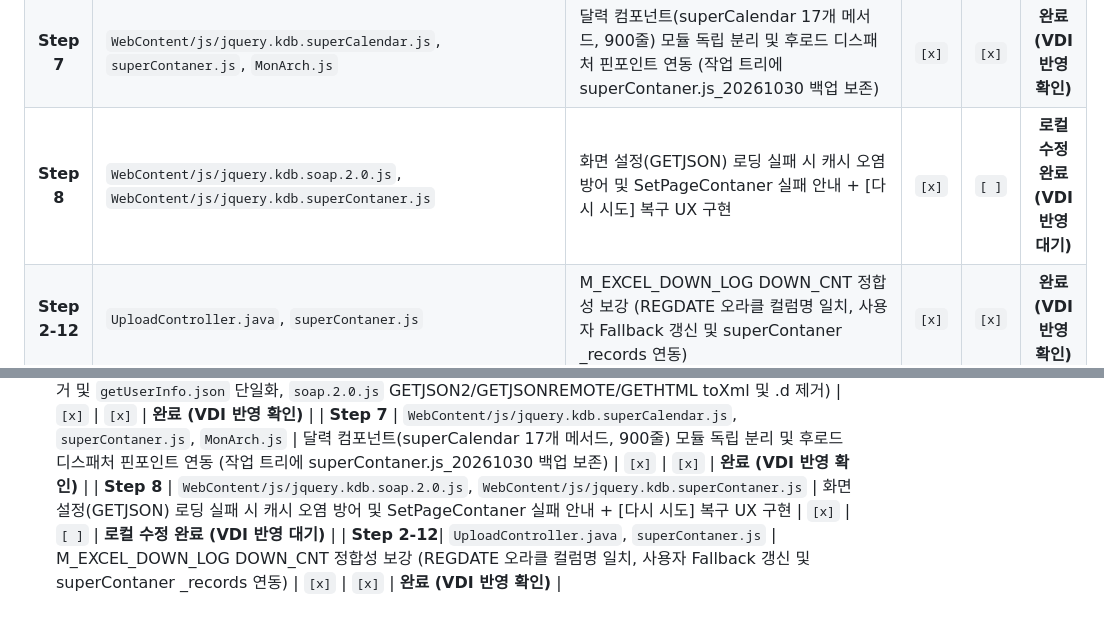
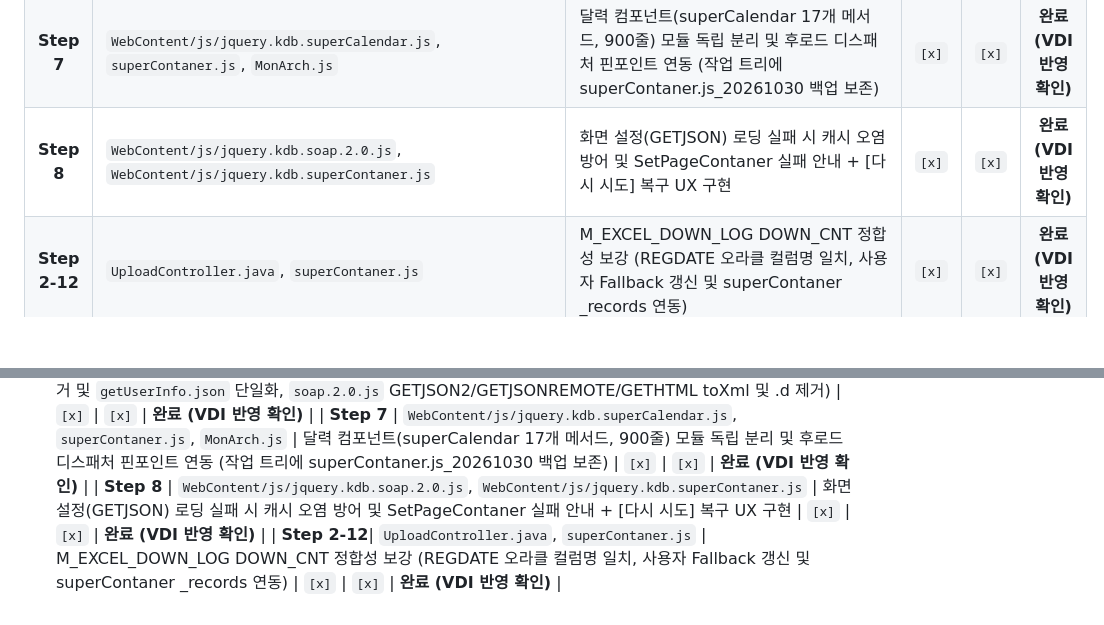
Before and after one commit to iskar79/SERICEO_CRM, a Markdown page: CHANGELOG_KHMA.md, 2 parts joined by grey strips. GitHub-like rendering; blank space fills up the shorter version.

Commit message:
20261105 khma : Step 8 (GETJSON 복구 및 재시도 UX) VDI 반영 확인 완료 대장 갱신

```diff
--- a/CHANGELOG_KHMA.md
+++ b/CHANGELOG_KHMA.md
@@ -67,7 +67,7 @@
 | **Step 6-6** | `WebContent/js/MonArchResource.js`, `WebContent/js/jquery.kdb.soap.2.0.js`, `WebContent/js/jquery.kdb.superContaner.js` | Java Spring 단일 환경 기준으로 미사용 .NET ASMX/응답 포장/날짜 직렬화 분기 정리 | `[x]` | `[x]` | **완료 (VDI 반영 확인)** |
 | **Step 6-7** | `WebContent/js/MonArch.js`, `WebContent/js/jquery.kdb.soap.2.0.js` | 잔여 .NET 분기 100% 완전 정리 (`MonArch.js` getUserInfo ASMX 제거 및 `getUserInfo.json` 단일화, `soap.2.0.js` GETJSON2/GETJSONREMOTE/GETHTML toXml 및 .d 제거) | `[x]` | `[x]` | **완료 (VDI 반영 확인)** |
 | **Step 7** | `WebContent/js/jquery.kdb.superCalendar.js`, `superContaner.js`, `MonArch.js` | 달력 컴포넌트(superCalendar 17개 메서드, 900줄) 모듈 독립 분리 및 후로드 디스패처 핀포인트 연동 (작업 트리에 superContaner.js_20261030 백업 보존) | `[x]` | `[x]` | **완료 (VDI 반영 확인)** |
-| **Step 8** | `WebContent/js/jquery.kdb.soap.2.0.js`, `WebContent/js/jquery.kdb.superContaner.js` | 화면 설정(GETJSON) 로딩 실패 시 캐시 오염 방어 및 SetPageContaner 실패 안내 + [다시 시도] 복구 UX 구현 | `[x]` | `[ ]` | **로컬 수정 완료 (VDI 반영 대기)** |
+| **Step 8** | `WebContent/js/jquery.kdb.soap.2.0.js`, `WebContent/js/jquery.kdb.superContaner.js` | 화면 설정(GETJSON) 로딩 실패 시 캐시 오염 방어 및 SetPageContaner 실패 안내 + [다시 시도] 복구 UX 구현 | `[x]` | `[x]` | **완료 (VDI 반영 확인)** |
 | **Step 2-12**| `UploadController.java`, `superContaner.js` | M_EXCEL_DOWN_LOG DOWN_CNT 정합성 보강 (REGDATE 오라클 컬럼명 일치, 사용자 Fallback 갱신 및 superContaner _records 연동) | `[x]` | `[x]` | **완료 (VDI 반영 확인)** |
 | **Step 3** | `MonArchDaoImpl.java`, `FilterGenerator.java`, 프로시저/배치 등 | KSign SecureDB 개인정보 암복호화 (DB UDF 쿼리 함수 우선 적용 방식) | `[ ]` | `[ ]` | **최종 마지막 단계로 진행 예정 (보류)** |
 
@@ -112,5 +112,5 @@
 | **Step 6-6** | `WebContent/js/MonArchResource.js`, `WebContent/js/jquery.kdb.soap.2.0.js`, `WebContent/js/jquery.kdb.superContaner.js` | Java Spring 단일 환경 기준으로 미사용 .NET ASMX/응답 포장/날짜 직렬화 분기 정리 | `[x]` | `[x]` | **완료 (VDI 반영 확인)** |
 | **Step 6-7** | `WebContent/js/MonArch.js`, `WebContent/js/jquery.kdb.soap.2.0.js` | 잔여 .NET 분기 100% 완전 정리 (`MonArch.js` getUserInfo ASMX 제거 및 `getUserInfo.json` 단일화, `soap.2.0.js` GETJSON2/GETJSONREMOTE/GETHTML toXml 및 .d 제거) | `[x]` | `[x]` | **완료 (VDI 반영 확인)** |
 | **Step 7** | `WebContent/js/jquery.kdb.superCalendar.js`, `superContaner.js`, `MonArch.js` | 달력 컴포넌트(superCalendar 17개 메서드, 900줄) 모듈 독립 분리 및 후로드 디스패처 핀포인트 연동 (작업 트리에 superContaner.js_20261030 백업 보존) | `[x]` | `[x]` | **완료 (VDI 반영 확인)** |
-| **Step 8** | `WebContent/js/jquery.kdb.soap.2.0.js`, `WebContent/js/jquery.kdb.superContaner.js` | 화면 설정(GETJSON) 로딩 실패 시 캐시 오염 방어 및 SetPageContaner 실패 안내 + [다시 시도] 복구 UX 구현 | `[x]` | `[ ]` | **로컬 수정 완료 (VDI 반영 대기)** |
+| **Step 8** | `WebContent/js/jquery.kdb.soap.2.0.js`, `WebContent/js/jquery.kdb.superContaner.js` | 화면 설정(GETJSON) 로딩 실패 시 캐시 오염 방어 및 SetPageContaner 실패 안내 + [다시 시도] 복구 UX 구현 | `[x]` | `[x]` | **완료 (VDI 반영 확인)** |
 | **Step 2-12**| `UploadController.java`, `superContaner.js` | M_EXCEL_DOWN_LOG DOWN_CNT 정합성 보강 (REGDATE 오라클 컬럼명 일치, 사용자 Fallback 갱신 및 superContaner _records 연동) | `[x]` | `[x]` | **완료 (VDI 반영 확인)** |
```
Also changed, not shown: AGENTS.md (+1 -1 lines), HANDOVER_SYNC.md (+1 -1 lines).
